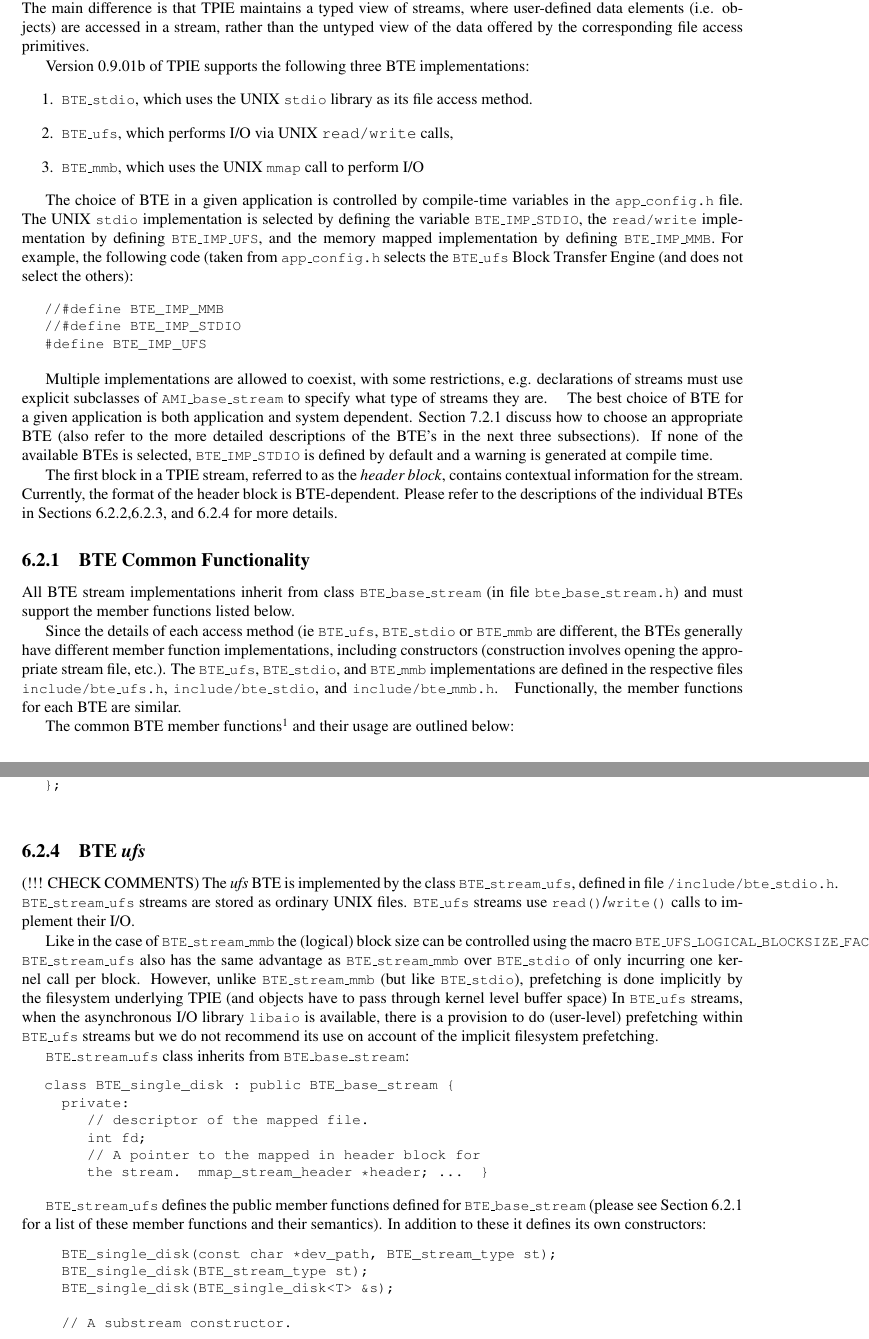
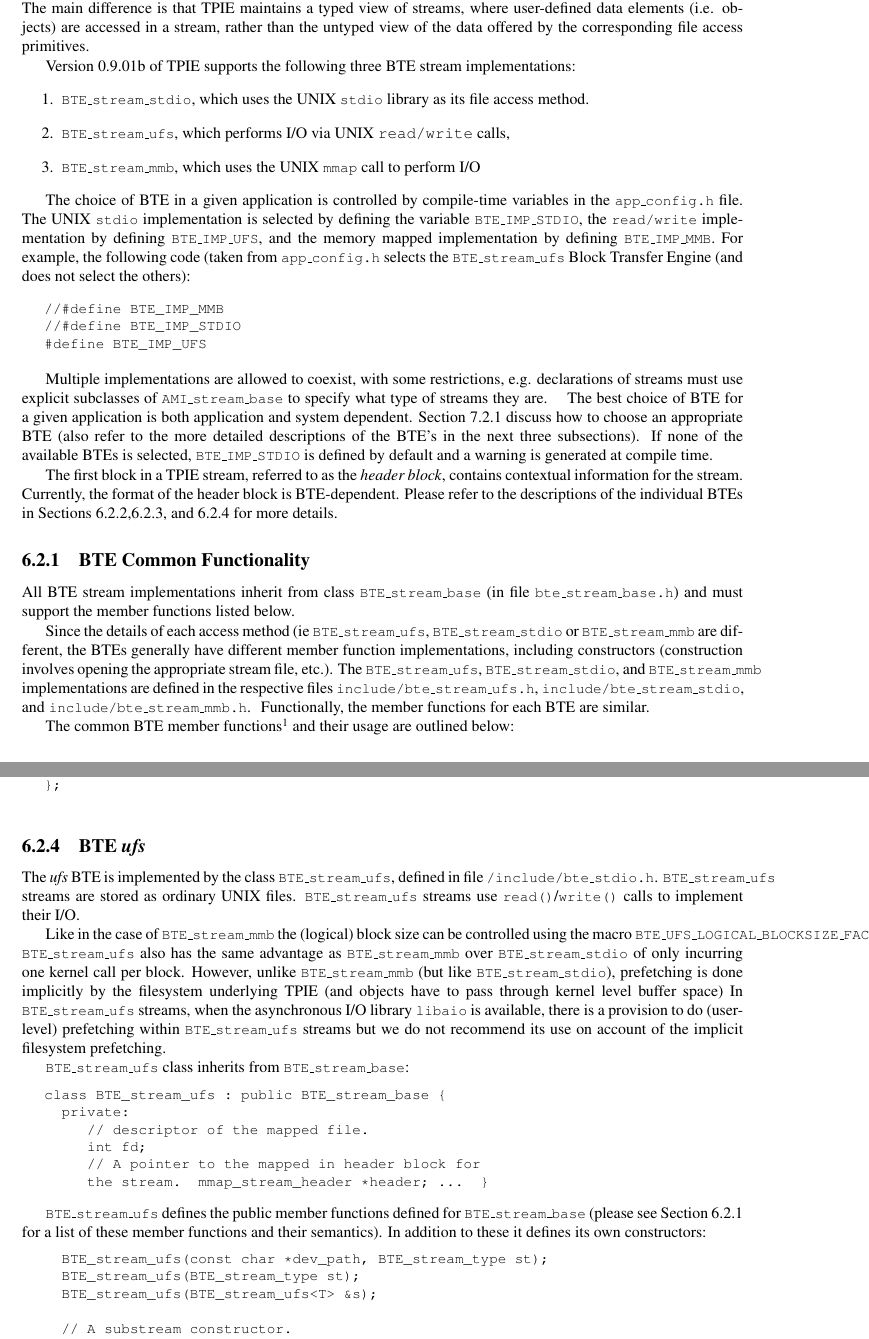
Before and after one commit to thomasmoelhave/tpie, a LaTeX thesis (tpie/doc/tpie.tex, which reads tpie/doc/implementation.tex): two parts of pages 66 and 71 of 126, joined at a grey line, cut so that both start at the same text. Compiled offline with pdfLaTeX; a LaTeX package or settings file that is missing is left out.

Commit message:
*** empty log message ***
git-svn-id: http://svn.daimi.au.dk/svn/tpie/trunk@817 669acd26-ddd2-4139-9e68-486997aa639d

```diff
--- a/tpie/doc/implementation.tex
+++ b/tpie/doc/implementation.tex
@@ -133,16 +133,16 @@ access primitives. \comment{%
    stream types, persistence, ect.?}
 
 
-Version \version~of TPIE supports the following three BTE
+Version \version~of TPIE supports the following three BTE stream
 implementations:
 \begin{enumerate}
-    \item \myv{BTE\_stdio}, which uses the
+    \item \myv{BTE\_stream\_stdio}, which uses the
     UNIX \myv{stdio} library as its file access method.
 
-    \item \myv{BTE\_ufs}, which performs I/O via UNIX {\tt
+    \item \myv{BTE\_stream\_ufs}, which performs I/O via UNIX {\tt
        read/write} calls,
 
-    \item \myv{BTE\_mmb}, which uses the UNIX
+    \item \myv{BTE\_stream\_mmb}, which uses the UNIX
     \myv{mmap} call to perform I/O
 \end{enumerate}
 
@@ -154,7 +154,7 @@ defining the variable \myv{BTE\_IMP\_STDIO}, the
 \myv{BTE\_IMP\_UFS}, and the memory mapped implementation
 by defining \myv{BTE\_IMP\_MMB}.  For example, the
 following code (taken from \myv{app\_config.h} selects
-the \myv{BTE\_ufs} Block Transfer Engine (and does not
+the \myv{BTE\_stream\_ufs} Block Transfer Engine (and does not
 select the others):
 
 \begin{verbatim}
@@ -168,7 +168,7 @@ select the others):
 % issue a warning.
 Multiple implementations are allowed to coexist, with some
 restrictions, e.g. declarations of streams must use explicit subclasses
-of \myv{AMI\_base\_stream} to specify what type of streams they
+of \myv{AMI\_stream\_base} to specify what type of streams they
 are.
 \comment{LA: This needs to be extended somewhere.}
 \comment{DH: I am skeptical that it works with multiple impl., but
@@ -198,8 +198,8 @@ Sections~\ref{sec:ref-bte-stdio},\ref{sec:ref-bte-mmb}, and
 \plabel{sec:imp-bte-base}
 
 All BTE stream implementations inherit from class
-\myv{BTE\_base\_stream} (in file
-\myv{bte\_base\_stream.h}) and must support the member
+\myv{BTE\_stream\_base} (in file
+\myv{bte\_stream\_base.h}) and must support the member
 functions listed below.
 
 
@@ -213,14 +213,14 @@ functions listed below.
 %access methods for such a file.
 
 Since the details of each access method (ie
-\myv{BTE\_ufs}, \myv{BTE\_stdio} or \myv{BTE\_mmb} are
+\myv{BTE\_stream\_ufs}, \myv{BTE\_stream\_stdio} or \myv{BTE\_stream\_mmb} are
 different, the BTEs generally have different member function
 implementations, including constructors (construction
 involves opening the appropriate stream file, etc.).
-The \myv{BTE\_ufs}, \myv{BTE\_stdio}, and
-\myv{BTE\_mmb} implementations are defined in the
-respective files \myv{include/bte\_ufs.h},
-\myv{include/bte\_stdio}, and \myv{include/bte\_mmb.h}.
+The \myv{BTE\_stream\_ufs}, \myv{BTE\_stream\_stdio}, and
+\myv{BTE\_stream\_mmb} implementations are defined in the
+respective files \myv{include/bte\_stream\_ufs.h},
+\myv{include/bte\_stream\_stdio}, and \myv{include/bte\_stream\_mmb.h}.
 \comment{LA: Some note about construction being BTE
 dependent - why are they? DH: DONE}
 Functionally, the member functions for each BTE are similar.
@@ -668,12 +667,11 @@ struct mmap_stream_header {
 \plabel{sec:ref-bte-ufs}
 \index{BTE ufs|see {\tt BTE\_stream\_ufs}}
 
-(!!! CHECK COMMENTS)
 The \emphd{ufs} BTE is implemented by the class
 \myv{BTE\_stream\_ufs}, defined in file
 \myv{/include/bte\_stdio.h}.  \myv{BTE\_stream\_ufs}
 streams are stored as ordinary UNIX files.
-\myv{BTE\_ufs} streams use
+\myv{BTE\_stream\_ufs} streams use
 \myv{read()}/\myv{write()} calls to implement their
 I/O.
 
@@ -707,9 +705,9 @@ Like in the case of \myv{BTE\_stream\_mmb} the
 (logical) block size can be controlled using the macro
 \myv{BTE\_UFS\_LOGICAL\_BLOCKSIZE\_FACTOR}.
 \myv{BTE\_stream\_ufs} also has the same advantage as
-\myv{BTE\_stream\_mmb} over \myv{BTE\_stdio} of only incurring
+\myv{BTE\_stream\_mmb} over \myv{BTE\_stream\_stdio} of only incurring
 one kernel call per block. However, unlike \myv{BTE\_stream\_mmb}
-(but like \myv{BTE\_stdio}), prefetching is done
+(but like \myv{BTE\_stream\_stdio}), prefetching is done
 implicitly by the filesystem underlying TPIE (and objects
 have to pass through kernel level buffer space)
 %In fact, nowadays, in the case of sequential accesses, most filesystems
@@ -718,18 +716,16 @@ have to pass through kernel level buffer space)
 %acceses, the next block to be accessed is more often than not dependent on
 %the processing of the contents of the current block, so prefetching is
 %difficult to implement or impossible.)
-In \myv{BTE\_ufs} streams, when the asynchronous I/O library
+In \myv{BTE\_stream\_ufs} streams, when the asynchronous I/O library
 \myv{libaio}\index{libaio library@{\tt libaio} library.} is available,
-there is a provision to do (user-level) prefetching within \myv{BTE\_ufs}
+there is a provision to do (user-level) prefetching within \myv{BTE\_stream\_ufs}
 streams but we do not recommend its use on account of the implicit
 filesystem prefetching.
 
 \myv{BTE\_stream\_ufs} class inherits from
-\myv{BTE\_base\_stream}:\comment{LA: Why called
-   BTE\_single\_disk and not BTE\_stream\_ufs?? DH: Yes,
-   this documentation is wrong, but the code should be fixed!!!}
-\begin{verbatim}
-class BTE_single_disk : public BTE_base_stream {
+\myv{BTE\_stream\_base}:
+\begin{verbatim}
+class BTE_stream_ufs : public BTE_stream_base {
   private:
      // descriptor of the mapped file.
      int fd;
@@ -738,19 +734,19 @@ class BTE_single_disk : public BTE_base_stream {
 \end{verbatim}
 
 \myv{BTE\_stream\_ufs} defines the public member
-functions defined for \myv{BTE\_base\_stream} (please see
+functions defined for \myv{BTE\_stream\_base} (please see
 Section~\ref{sec:imp-bte-base} for a list of these member
 functions and their semantics).  In addition to these it
 defines its own constructors:
 \index{BTE_stream_ufs@{\tt BTE\_stream\_ufs}!constructors}
 \comment{LA: Why a special substream constructer?}
 \begin{verbatim}
-  BTE_single_disk(const char *dev_path, BTE_stream_type st);
-  BTE_single_disk(BTE_stream_type st);
-  BTE_single_disk(BTE_single_disk<T> &s);
+  BTE_stream_ufs(const char *dev_path, BTE_stream_type st);
+  BTE_stream_ufs(BTE_stream_type st);
+  BTE_stream_ufs(BTE_stream_ufs<T> &s);
 
   // A substream constructor.
-  BTE_single_disk(BTE_single_disk *super_stream,
+  BTE_stream_ufs(BTE_stream_ufs *super_stream,
                  BTE_stream_type st,
                  off_t sub_begin, off_t sub_end);
 \end{verbatim}
```
Also changed, not shown: tpie/doc/definitions.tex (+4 -0 lines), tpie/doc/tuning.tex (+3 -3 lines), tpie/doc/implementation.tex (45 more changed lines).
